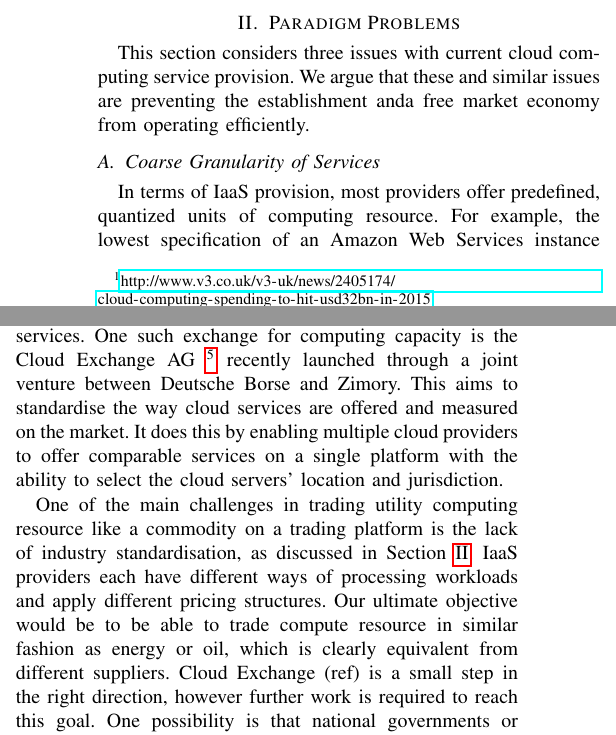
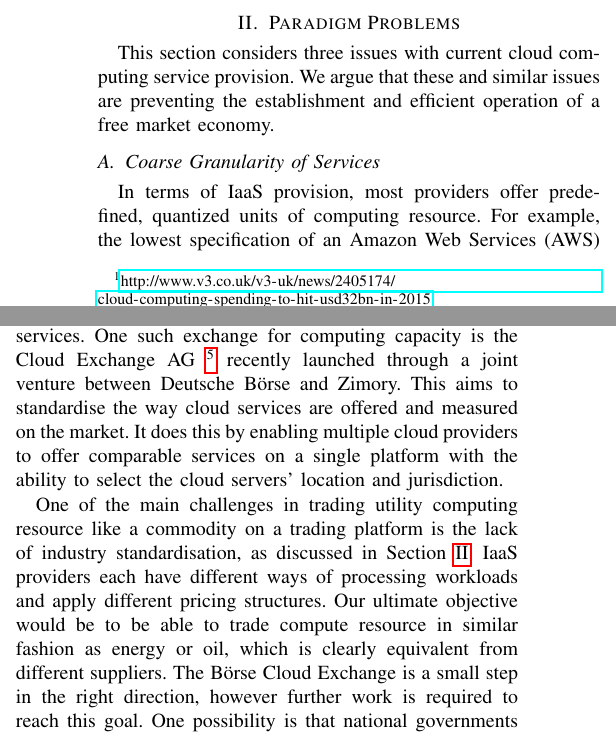
Before and after one commit to jeremysinger/waffle-cloud-paper, a LaTeX paper (bigdata.tex): two parts of the columns of pages 1 and 2 of 3, joined at a grey line, cut so that both start at the same text. Compiled offline with pdfLaTeX.

Commit message:
redraft some paragraphs

```diff
--- a/bigdata.tex
+++ b/bigdata.tex
@@ -52,13 +52,14 @@ We generally focus on infrastructure-as-a-service (IaaS) cloud computing since t
 \label{sec-probs}
 
 This section considers three issues with current cloud computing service provision.
-We argue that these and similar issues are preventing the establishment anda free market economy from operating efficiently.
+We argue that these and similar issues are preventing the establishment and efficient operation of a free market economy.
+
 
 %%%%%%
 
 \subsection{Coarse Granularity of Services}
 
-In terms of IaaS provision, most providers offer predefined, quantized units of computing resource. For example, the lowest specification of an Amazon Web Services instance is currently \emph{t2.micro} which features a single CPU and 1 GB RAM. Although the CPU bursting concept allows some rewards for unused CPU cycles, the rewards can only be claimed in terms of subsequent processing, rather than refunds or cheaper pricing.
+In terms of IaaS provision, most providers offer predefined, quantized units of computing resource. For example, the lowest specification of an Amazon Web Services (AWS) instance is currently \emph{t2.micro} which features a single CPU and 1 GB RAM. Although the CPU bursting concept allows some rewards for unused CPU cycles, the rewards can only be claimed in terms of subsequent processing, rather than refunds or cheaper pricing.
 
 Another quantized unit is the minimum time period for which instances can be commissioned. AWS customers must rent machines by the hour. Google Compute Engine customers are charged for at least 10 minutes.
 Although there are some more light-weight services, e.g.\ the asynchronous event-based AWS Lambda platform, such innovations are not as flexible and are not yet commonplace.
@@ -109,11 +110,11 @@ At present, a handful of large service providers (i.e.\ Amazon, Microsoft, Googl
 By treating IaaS cloud as a \emph{commodity} and potentially representing it by financial instruments, it can be traded on an exchange in similar ways to how oil is traded presently. The rationale here is that storage or computing resources are generic and hence organisations can exchange or trade these, competing on price or like-for-like services on a trading platform. This will help create more fluid supply and demand dynamics in the market and bring more competition in this space.
 
 There are variations of how cloud services are priced of course, and whilst there are several commercial cloud marketplaces, e.g Spot Instances and Reserved Instance Marketplace by Amazon AWS and SpotCloud by Virtustream (now part of EMC), they are affiliated and specific to each vendor respectively.
-This has led to some organisations moving into this space and creating an active exchange market for cloud services. One such exchange for computing capacity is the Cloud Exchange AG \footnote{\url{http://cloud.exchange}} recently launched through a joint venture between Deutsche Borse and Zimory.  This aims to standardise the way cloud services are offered and measured on the market. It does this by enabling multiple cloud providers to offer comparable services on a single platform with the ability to select the cloud servers' location and jurisdiction.
+This has led to some organisations moving into this space and creating an active exchange market for cloud services. One such exchange for computing capacity is the Cloud Exchange AG \footnote{\url{http://cloud.exchange}} recently launched through a joint venture between Deutsche B\"{o}rse and Zimory.  This aims to standardise the way cloud services are offered and measured on the market. It does this by enabling multiple cloud providers to offer comparable services on a single platform with the ability to select the cloud servers' location and jurisdiction.
 
 One of the main challenges in trading utility computing resource like a commodity on a trading platform is the lack of industry standardisation, as discussed in Section \ref{sec-probs}.
 IaaS providers each have different ways of processing workloads and apply different pricing structures. Our ultimate objective would be to be able to trade compute resource in similar fashion as energy or oil, which is clearly equivalent from different suppliers.
-Cloud Exchange (ref) is a small step in the right direction, however further work is required to reach this goal. One possibility is that national governments or international organizations may seek to regulate the utility computing market, similarly to the energy market---to provide a competitive market by legal means. The European Union ruling against Microsoft in 2004 is an analogous case.
+The B\"{o}rse Cloud Exchange is a small step in the right direction, however further work is required to reach this goal. One possibility is that national governments or international organizations may seek to regulate the utility computing market, similarly to the energy market---to provide a competitive market by legal means. The European Union ruling against Microsoft in 2004 is an analogous case.
 
 
 The immediate aim, from a systems deployment perspective, is to enable
```
Also changed, not shown: bigdata.tex (2 more changed lines).
